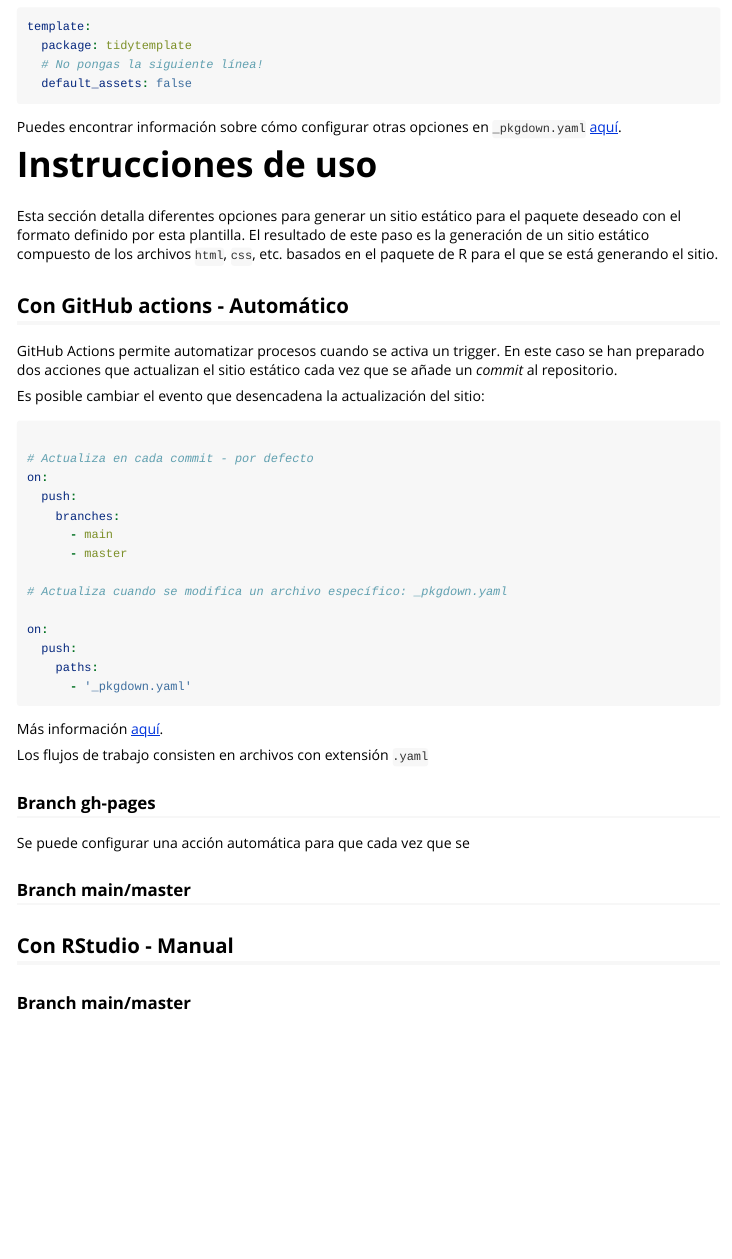
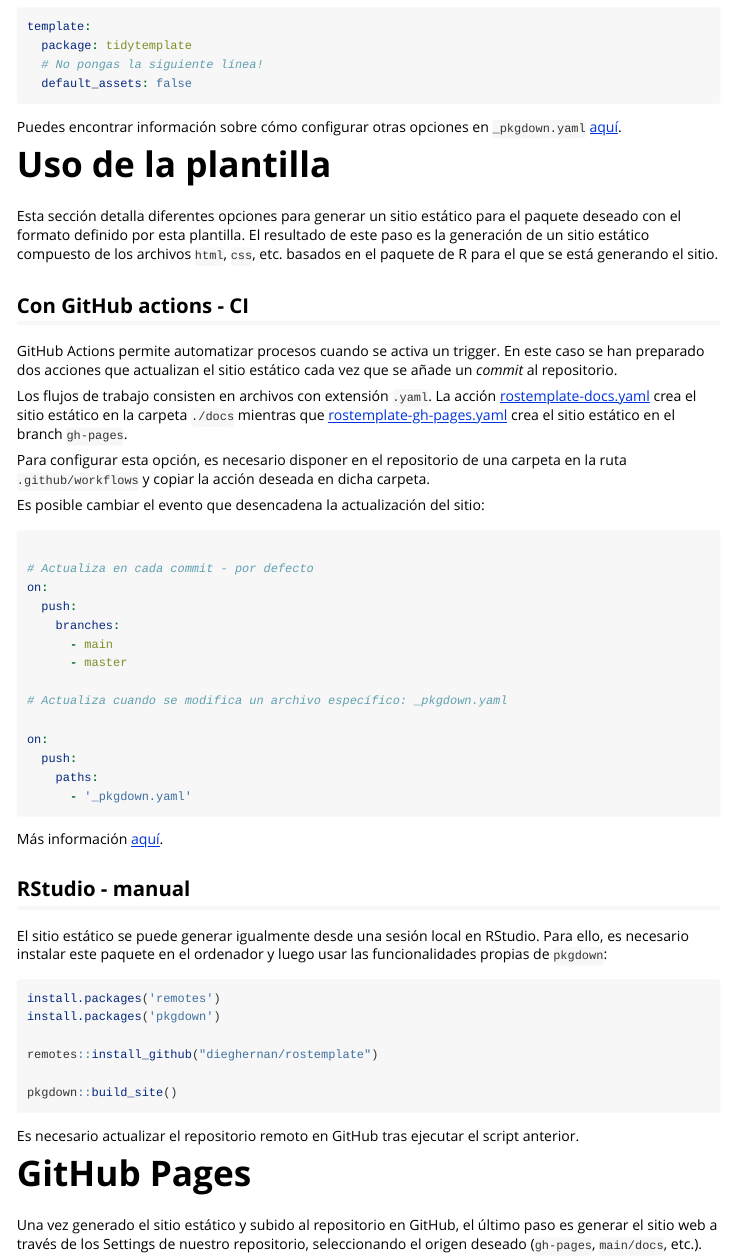
Before and after one commit to rOpenSpain/rostemplate, an R Markdown document (vignettes/rostemplate.Rmd): the page in a window 1100 px wide, from 490 px down. Rendered offline with R 4.5, knitr and Pandoc, with nearby package versions.

Commit message:
Finish vignette

````diff
--- a/vignettes/rostemplate.Rmd
+++ b/vignettes/rostemplate.Rmd
@@ -52,14 +52,18 @@ template:
 
 Puedes encontrar información sobre cómo configurar otras opciones en `_pkgdown.yaml` [aquí](https://pkgdown.r-lib.org/articles/pkgdown.html).
 
-# Instrucciones de uso
+# Uso de la plantilla
 
 Esta sección detalla diferentes opciones para generar un sitio estático para el paquete deseado con el formato definido por esta plantilla. El resultado de este paso es la generación de un sitio estático compuesto de los archivos `html`, `css`, etc. basados en el paquete de R para el que se está generando el sitio.
 
 
-## Con GitHub actions - Automático
+## Con GitHub actions - CI
 
 GitHub Actions permite automatizar procesos cuando se activa un trigger. En este caso se han preparado dos acciones que actualizan el sitio estático cada vez que se añade un *commit* al repositorio.
+
+Los flujos de trabajo consisten en archivos con extensión `.yaml`. La acción [rostemplate-docs.yaml](https://github.com/dieghernan/rostemplate/blob/main/inst/yaml/rostemplate-docs.yaml) crea el sitio estático en la carpeta `./docs` mientras que [rostemplate-gh-pages.yaml](https://github.com/dieghernan/rostemplate/blob/main/inst/yaml/rostemplate-gh-pages.yaml) crea el sitio estático en el branch `gh-pages`.
+
+Para configurar esta opción, es necesario disponer en el repositorio de una carpeta en la ruta `.github/workflows` y copiar la acción deseada en dicha carpeta.
 
 Es posible cambiar el evento que desencadena la actualización del sitio:
 
@@ -83,16 +87,22 @@ on:
 
 Más información [aquí](https://docs.github.com/es/free-pro-team@latest/actions/reference/events-that-trigger-workflows).
 
-Los flujos de trabajo consisten en archivos con extensión `.yaml`
+## RStudio - manual
 
-### Branch gh-pages
+El sitio estático se puede generar igualmente desde una sesión local en RStudio. Para ello, es necesario instalar este paquete en el ordenador y luego usar las funcionalidades propias de `pkgdown`:
 
-Se puede configurar una acción automática para que cada vez que se
+```r
+install.packages('remotes')
+install.packages('pkgdown')
 
+remotes::install_github("dieghernan/rostemplate")
 
+pkgdown::build_site()
 
-### Branch main/master
+```
 
-## Con RStudio - Manual
+Es necesario actualizar el repositorio remoto en GitHub tras ejecutar el script anterior.
 
-### Branch main/master
+# GitHub Pages
+
+Una vez generado el sitio estático y subido al repositorio en GitHub, el último paso es generar el sitio web a través de los Settings de nuestro repositorio, seleccionando el origen deseado (`gh-pages`, `main/docs`, etc.).
````
